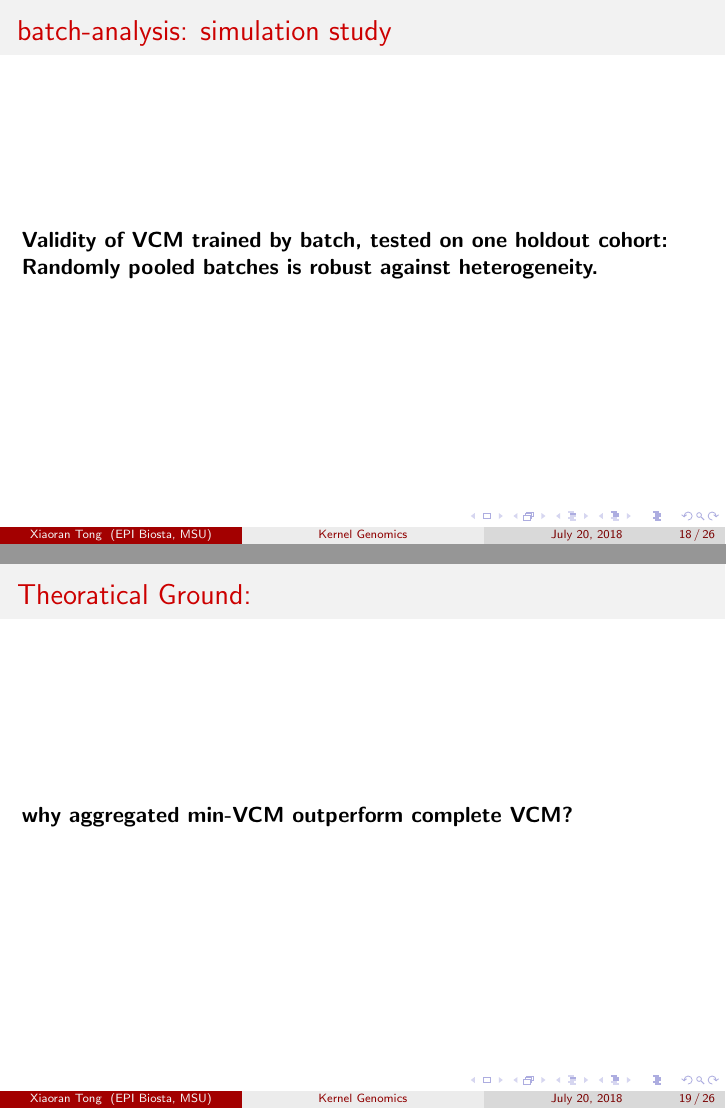
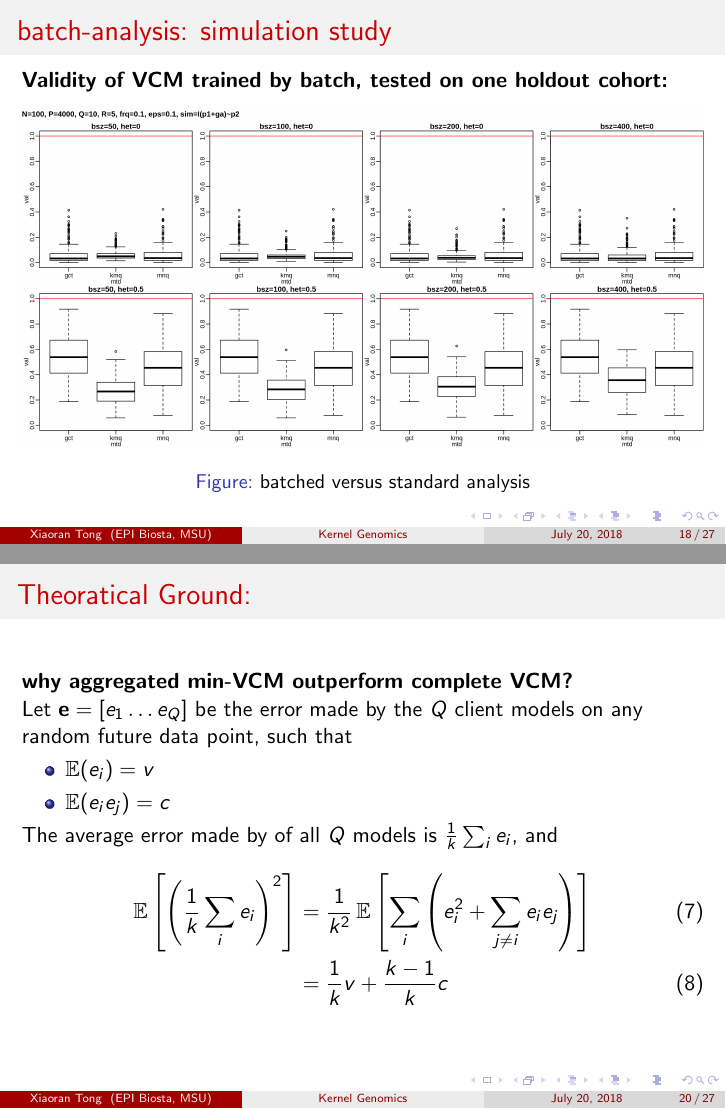
Before and after one commit to xiaoran831213/knn, LaTeX slides (rpt/kma/ppt.tex, which reads rpt/kma/xtong.tex): pages 18 and 19 of 26 before the commit and pages 18 and 20 of 27 after it, joined at a grey line. Compiled offline with pdfLaTeX.

Commit message:
xiaoran: continue to work on meta-vcm presentation.

```diff
--- a/rpt/kma/ppt.tex
+++ b/rpt/kma/ppt.tex
@@ -351,14 +350,35 @@ MSU] % Your institution as it will appear on the bottom of every slide, may be s
 \end{frame}
 % ----------------------------------------------------------------------------------------
 \begin{frame} \frametitle{batch-analysis: simulation study} %
-  \textbf{Validity of VCM trained by batch, tested on one holdout
-    cohort:} \textbf{Randomly pooled batches is robust against
-    heterogeneity.}
+  \textbf{Validity of VCM trained by batch, tested on one holdout cohort:}
+  \begin{figure}[h]
+    \centering
+    \includegraphics[width=1.0\textwidth]{img/bat_vcm_mse}
+    \caption{batched versus standard analysis}
+    \label{fig:bat}
+  \end{figure}
+\end{frame}
+% ---------------------------------------------------------
+\begin{frame} \frametitle{batch-analysis: simulation study}
+  \textbf{Randomly pooled batches is robust against heterogeneity.}
 \end{frame}
 % ---------------------------------------------------------
 \section{Theoratical Ground}
 \begin{frame} \frametitle{Theoratical Ground:}%
-  \textbf{why aggregated min-VCM outperform complete VCM?}
+  \textbf{why aggregated min-VCM outperform complete VCM?} \\
+  Let $\ve=[e_1 \dots e_Q]$ be the error made by the $Q$ client models
+  on any random future data point, such that
+  \begin{itemize}
+  \item $\EX(e_i) = v$
+  \item $\EX(e_i e_j) = c$
+  \end{itemize}
+  The average error made by of all $Q$ models is
+  $\frac{1}{k}\sum_i e_i$, and
+  \begin{align}
+    \EX\left[ \left(\frac{1}{k}\sum_i e_i\right)^2 \right]
+    &= \frac{1}{k^2}\EX\left[\sum_i \left(e_i^2 + \sum_{j \ne i}e_ie_j \right)  \right] \\
+    &= \frac{1}{k}v + \frac{k-1}{k}c
+  \end{align}
 \end{frame}
 % ---------------------------------------------------------
 \begin{frame}
--- a/rpt/kma/xtong.tex
+++ b/rpt/kma/xtong.tex
@@ -15,6 +15,8 @@
 \newcommand{\va}{\mb{a}}
 \newcommand{\vb}{\mb{b}}
 \newcommand{\vc}{\mb{c}}
+\newcommand{\vd}{\mb{d}}
+\newcommand{\ve}{\mb{e}}
 \newcommand{\vf}{\mb{f}}
 \newcommand{\vg}{\mb{g}}
 \newcommand{\vh}{\mb{h}}
@@ -103,6 +105,7 @@
 % argument of the minimum / maximum
 \DeclareMathOperator*{\argmin}{arg\,min}
 \DeclareMathOperator*{\argmax}{arg\,max}
+\DeclareMathOperator{\EX}{\mathbb{E}}% expected value
 %
 % norms
 \newcommand\norm[1]{\left\lVert#1\right\rVert}
```
Also changed, not shown: rpt/kma/img/bat_vcm_mse.png (added), rpt/kma/img/bat_vcm_nlk.png (added), rpt/kma/ppt.tex (3 more changed lines).
